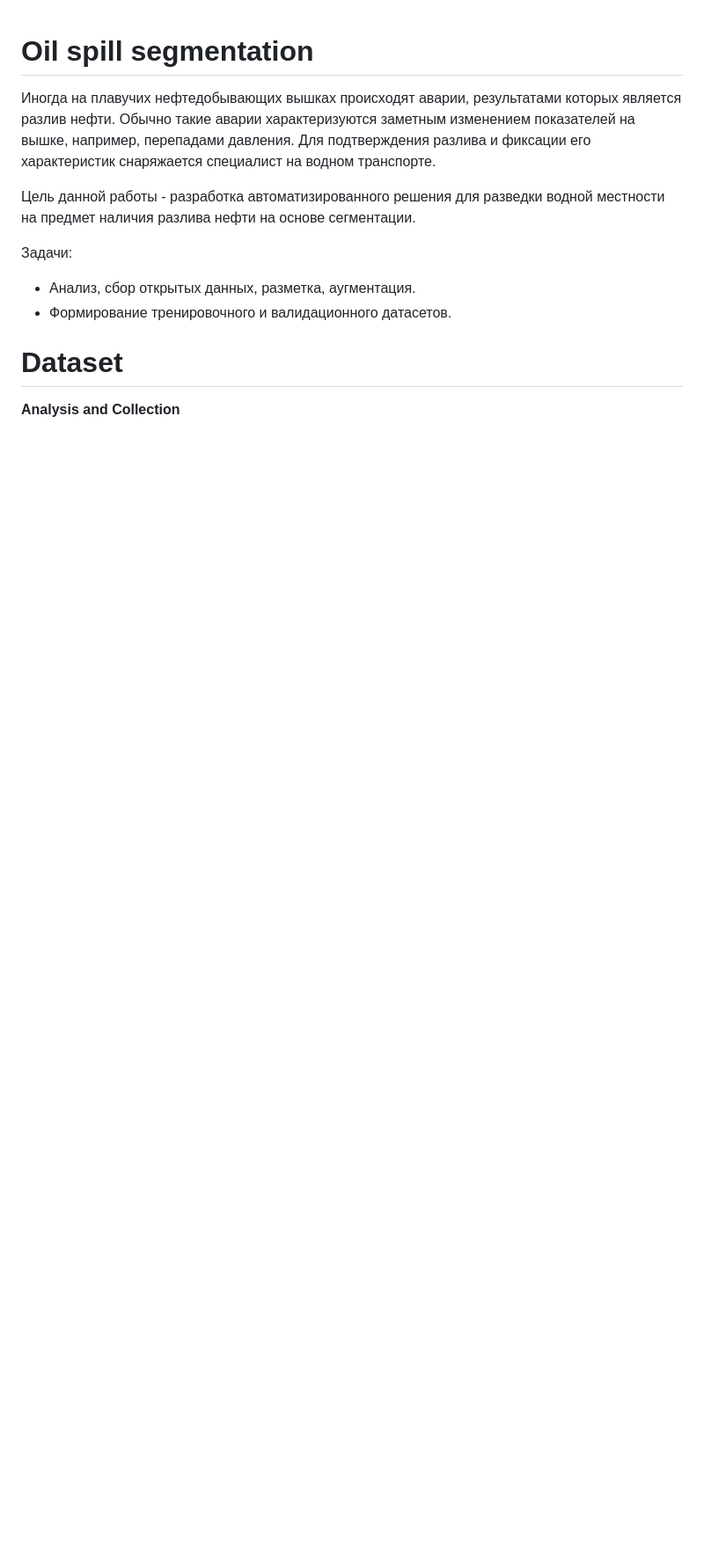
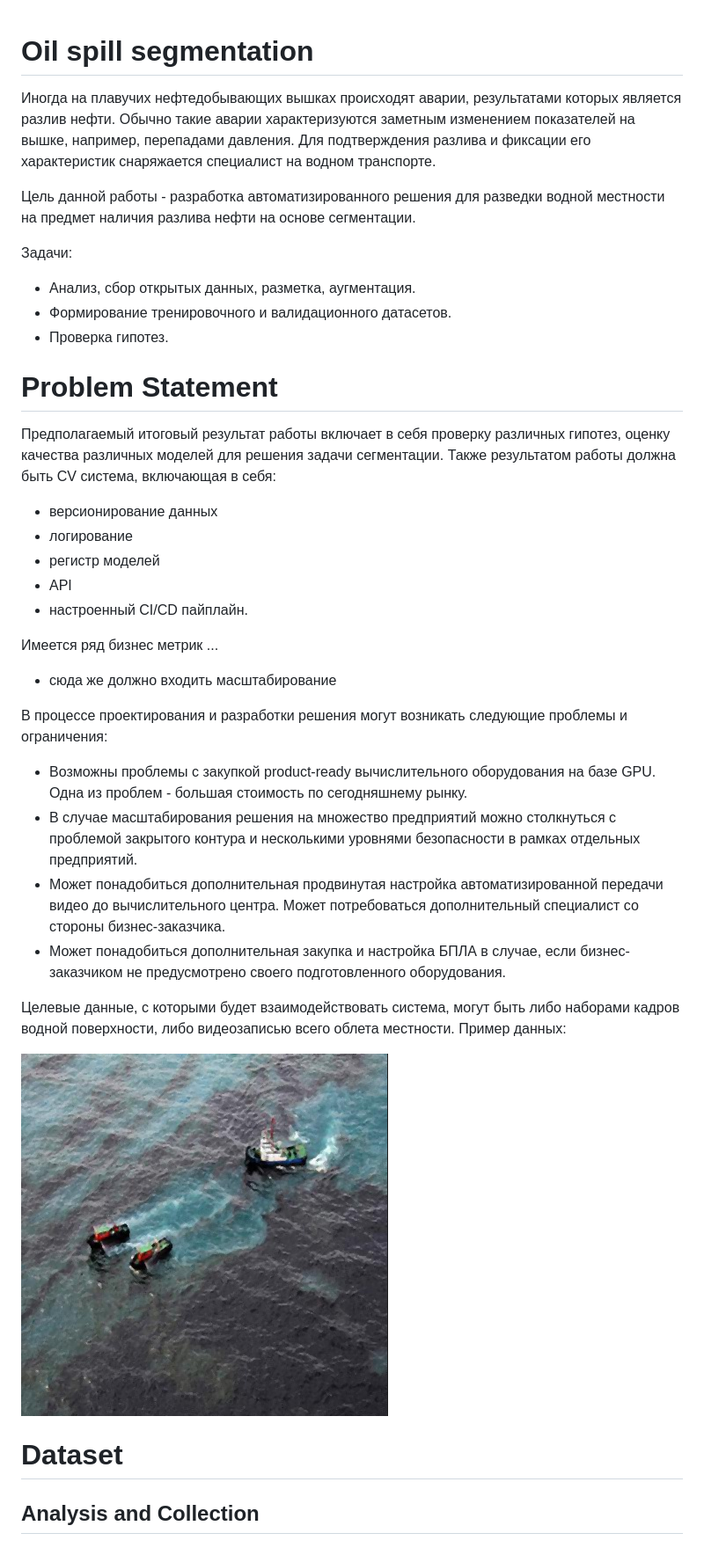
Before and after one commit to vederko-p/oil_segmentation, a Markdown page: README.md, the part around the change. Shown: that part at 88% size. Rendered like a GitHub page; pictures changed too: imgs/data_example.png (added); blank space fills up the shorter version.

Commit message:
readme: add problem statement

```diff
--- a/README.md
+++ b/README.md
@@ -1,14 +1,49 @@
 
 # Oil spill segmentation
 
-Иногда на плавучих нефтедобывающих вышках происходят аварии, результатами которых является разлив нефти. Обычно такие аварии характеризуются заметным изменением показателей на вышке, например, перепадами давления. Для подтверждения разлива и фиксации его характеристик снаряжается специалист на водном транспорте.
+Иногда на плавучих нефтедобывающих вышках происходят аварии, результатами которых является
+разлив нефти. Обычно такие аварии характеризуются заметным изменением показателей на
+вышке, например, перепадами давления. Для подтверждения разлива и фиксации его
+характеристик снаряжается специалист на водном транспорте.
 
-Цель данной работы - разработка автоматизированного решения для разведки водной местности на предмет наличия разлива нефти на основе сегментации.
+Цель данной работы - разработка автоматизированного решения для разведки водной местности
+на предмет наличия разлива нефти на основе сегментации.
 
 Задачи:
 * Анализ, сбор открытых данных, разметка, аугментация.
 * Формирование тренировочного и валидационного датасетов.
+* Проверка гипотез.
+
+# Problem Statement
+
+Предполагаемый итоговый результат работы включает в себя проверку различных гипотез,
+оценку качества различных моделей для решения задачи сегментации. Также результатом работы
+должна быть CV система, включающая в себя:
+* версионирование данных
+* логирование
+* регистр моделей
+* API
+* настроенный CI/CD пайплайн.
+
+Имеется ряд бизнес метрик ...
++ сюда же должно входить масштабирование
+
+В процессе проектирования и разработки решения могут возникать следующие проблемы и ограничения:
+* Возможны проблемы с закупкой product-ready вычислительного оборудования на базе GPU.
+Одна из проблем - большая стоимость по сегодняшнему рынку.
+* В случае масштабирования решения на множество предприятий можно столкнуться с проблемой
+закрытого контура и несколькими уровнями безопасности в рамках отдельных предприятий.
+* Может понадобиться дополнительная продвинутая настройка автоматизированной передачи
+видео до вычислительного центра. Может потребоваться дополнительный специалист со стороны
+бизнес-заказчика.
+* Может понадобиться дополнительная закупка и настройка БПЛА в случае, если бизнес-заказчиком
+не предусмотрено своего подготовленного оборудования.
+
+Целевые данные, с которыми будет взаимодействовать система, могут быть либо наборами кадров
+водной поверхности, либо видеозаписью всего облета местности. Пример данных:
+
+![Data example.png](imgs/data_example.png)
 
 # Dataset
 
-**Analysis and Collection**
+## Analysis and Collection
```
